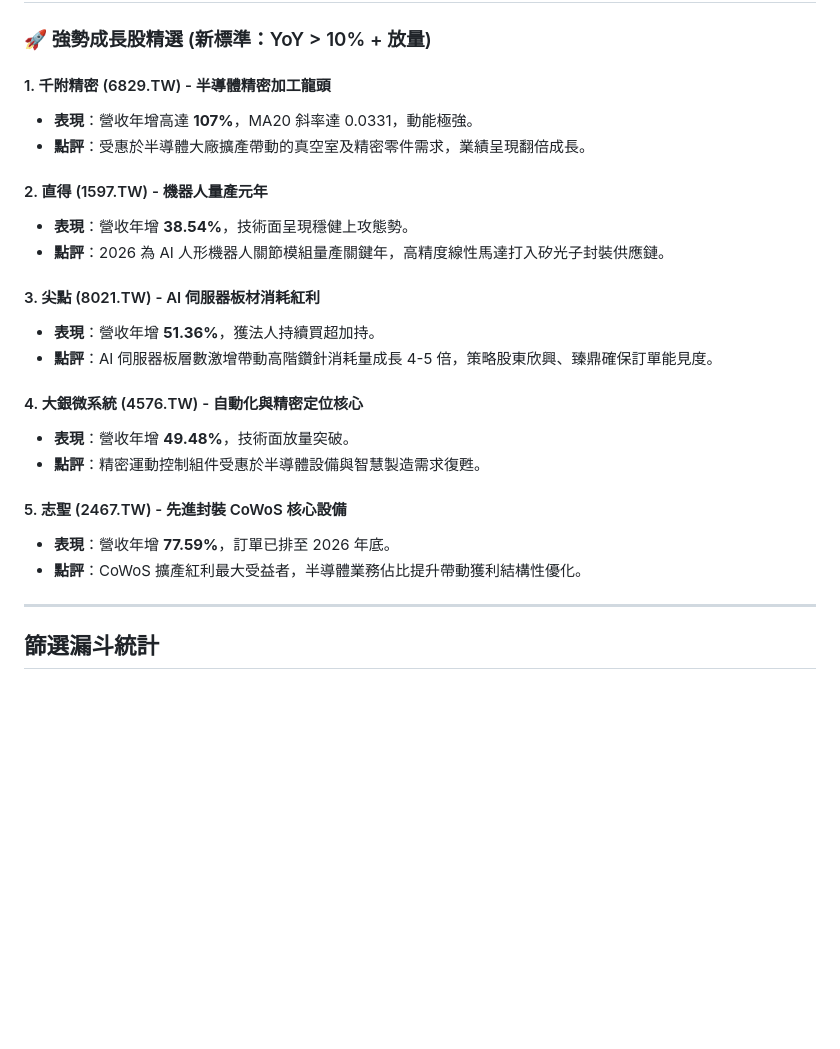
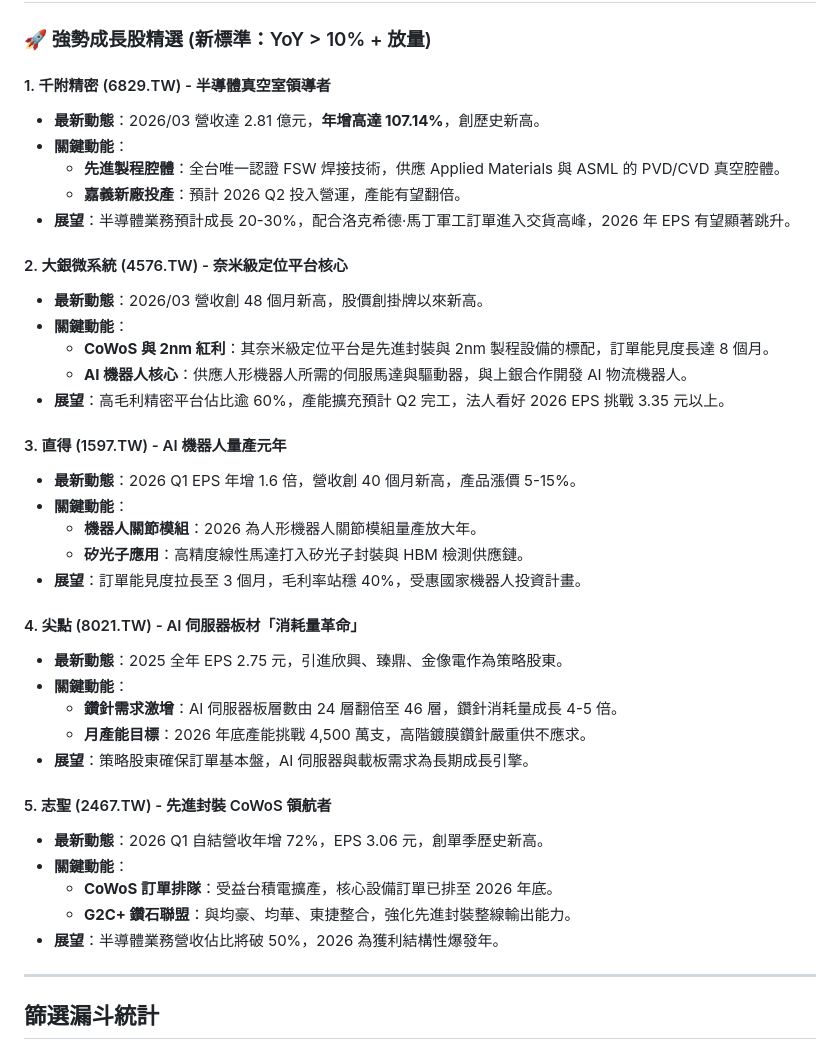
Before and after one commit to GwanlinHo/Stock_Selection, a Markdown page: reports/WEEKLY_REPORT_2026-04-20.md, the part around the change. Rendered like a GitHub page; blank space fills up the shorter version.

Commit message:
docs: complete AI analysis for growth stocks (6829, 4576, 1597)

```diff
--- a/reports/WEEKLY_REPORT_2026-04-20.md
+++ b/reports/WEEKLY_REPORT_2026-04-20.md
@@ -4,25 +4,40 @@
 
 ### 🚀 強勢成長股精選 (新標準：YoY > 10% + 放量)
 
-#### 1. 千附精密 (6829.TW) - 半導體精密加工龍頭
-*   **表現**：營收年增高達 **107%**，MA20 斜率達 0.0331，動能極強。
-*   **點評**：受惠於半導體大廠擴產帶動的真空室及精密零件需求，業績呈現翻倍成長。
+#### 1. 千附精密 (6829.TW) - 半導體真空室領導者
+*   **最新動態**：2026/03 營收達 2.81 億元，**年增高達 107.14%**，創歷史新高。
+*   **關鍵動能**：
+    *   **先進製程腔體**：全台唯一認證 FSW 焊接技術，供應 Applied Materials 與 ASML 的 PVD/CVD 真空腔體。
+    *   **嘉義新廠投產**：預計 2026 Q2 投入營運，產能有望翻倍。
+*   **展望**：半導體業務預計成長 20-30%，配合洛克希德·馬丁軍工訂單進入交貨高峰，2026 年 EPS 有望顯著跳升。
 
-#### 2. 直得 (1597.TW) - 機器人量產元年
-*   **表現**：營收年增 **38.54%**，技術面呈現穩健上攻態勢。
-*   **點評**：2026 為 AI 人形機器人關節模組量產關鍵年，高精度線性馬達打入矽光子封裝供應鏈。
+#### 2. 大銀微系統 (4576.TW) - 奈米級定位平台核心
+*   **最新動態**：2026/03 營收創 48 個月新高，股價創掛牌以來新高。
+*   **關鍵動能**：
+    *   **CoWoS 與 2nm 紅利**：其奈米級定位平台是先進封裝與 2nm 製程設備的標配，訂單能見度長達 8 個月。
+    *   **AI 機器人核心**：供應人形機器人所需的伺服馬達與驅動器，與上銀合作開發 AI 物流機器人。
+*   **展望**：高毛利精密平台佔比逾 60%，產能擴充預計 Q2 完工，法人看好 2026 EPS 挑戰 3.35 元以上。
 
-#### 3. 尖點 (8021.TW) - AI 伺服器板材消耗紅利
-*   **表現**：營收年增 **51.36%**，獲法人持續買超加持。
-*   **點評**：AI 伺服器板層數激增帶動高階鑽針消耗量成長 4-5 倍，策略股東欣興、臻鼎確保訂單能見度。
+#### 3. 直得 (1597.TW) - AI 機器人量產元年
+*   **最新動態**：2026 Q1 EPS 年增 1.6 倍，營收創 40 個月新高，產品漲價 5-15%。
+*   **關鍵動能**：
+    *   **機器人關節模組**：2026 為人形機器人關節模組量產放大年。
+    *   **矽光子應用**：高精度線性馬達打入矽光子封裝與 HBM 檢測供應鏈。
+*   **展望**：訂單能見度拉長至 3 個月，毛利率站穩 40%，受惠國家機器人投資計畫。
 
-#### 4. 大銀微系統 (4576.TW) - 自動化與精密定位核心
-*   **表現**：營收年增 **49.48%**，技術面放量突破。
-*   **點評**：精密運動控制組件受惠於半導體設備與智慧製造需求復甦。
+#### 4. 尖點 (8021.TW) - AI 伺服器板材「消耗量革命」
+*   **最新動態**：2025 全年 EPS 2.75 元，引進欣興、臻鼎、金像電作為策略股東。
+*   **關鍵動能**：
+    *   **鑽針需求激增**：AI 伺服器板層數由 24 層翻倍至 46 層，鑽針消耗量成長 4-5 倍。
+    *   **月產能目標**：2026 年底產能挑戰 4,500 萬支，高階鍍膜鑽針嚴重供不應求。
+*   **展望**：策略股東確保訂單基本盤，AI 伺服器與載板需求為長期成長引擎。
 
-#### 5. 志聖 (2467.TW) - 先進封裝 CoWoS 核心設備
-*   **表現**：營收年增 **77.59%**，訂單已排至 2026 年底。
-*   **點評**：CoWoS 擴產紅利最大受益者，半導體業務佔比提升帶動獲利結構性優化。
+#### 5. 志聖 (2467.TW) - 先進封裝 CoWoS 領航者
+*   **最新動態**：2026 Q1 自結營收年增 72%，EPS 3.06 元，創單季歷史新高。
+*   **關鍵動能**：
+    *   **CoWoS 訂單排隊**：受益台積電擴產，核心設備訂單已排至 2026 年底。
+    *   **G2C+ 鑽石聯盟**：與均豪、均華、東捷整合，強化先進封裝整線輸出能力。
+*   **展望**：半導體業務營收佔比將破 50%，2026 為獲利結構性爆發年。
 
 ---
 ## 篩選漏斗統計
```
